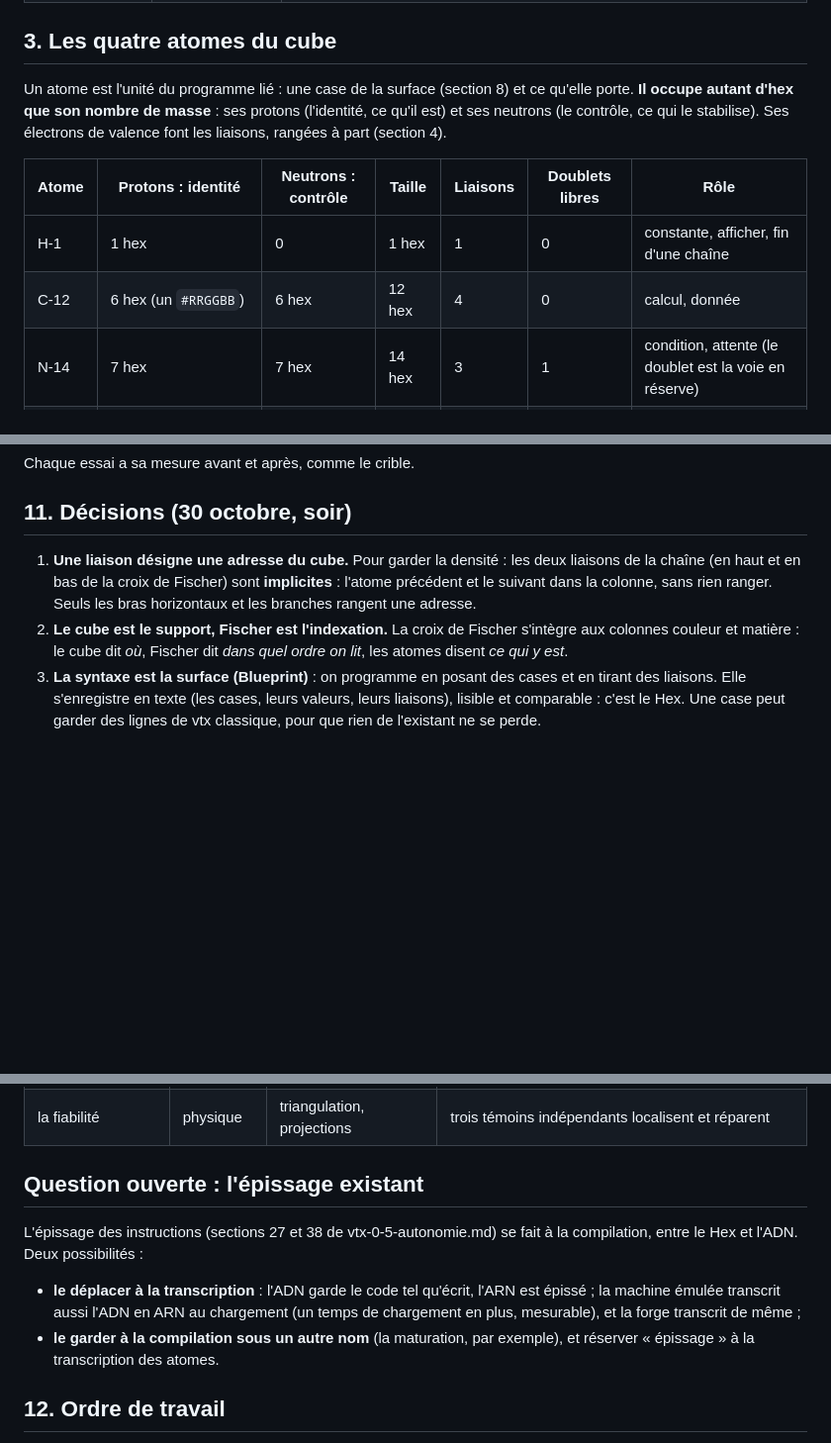
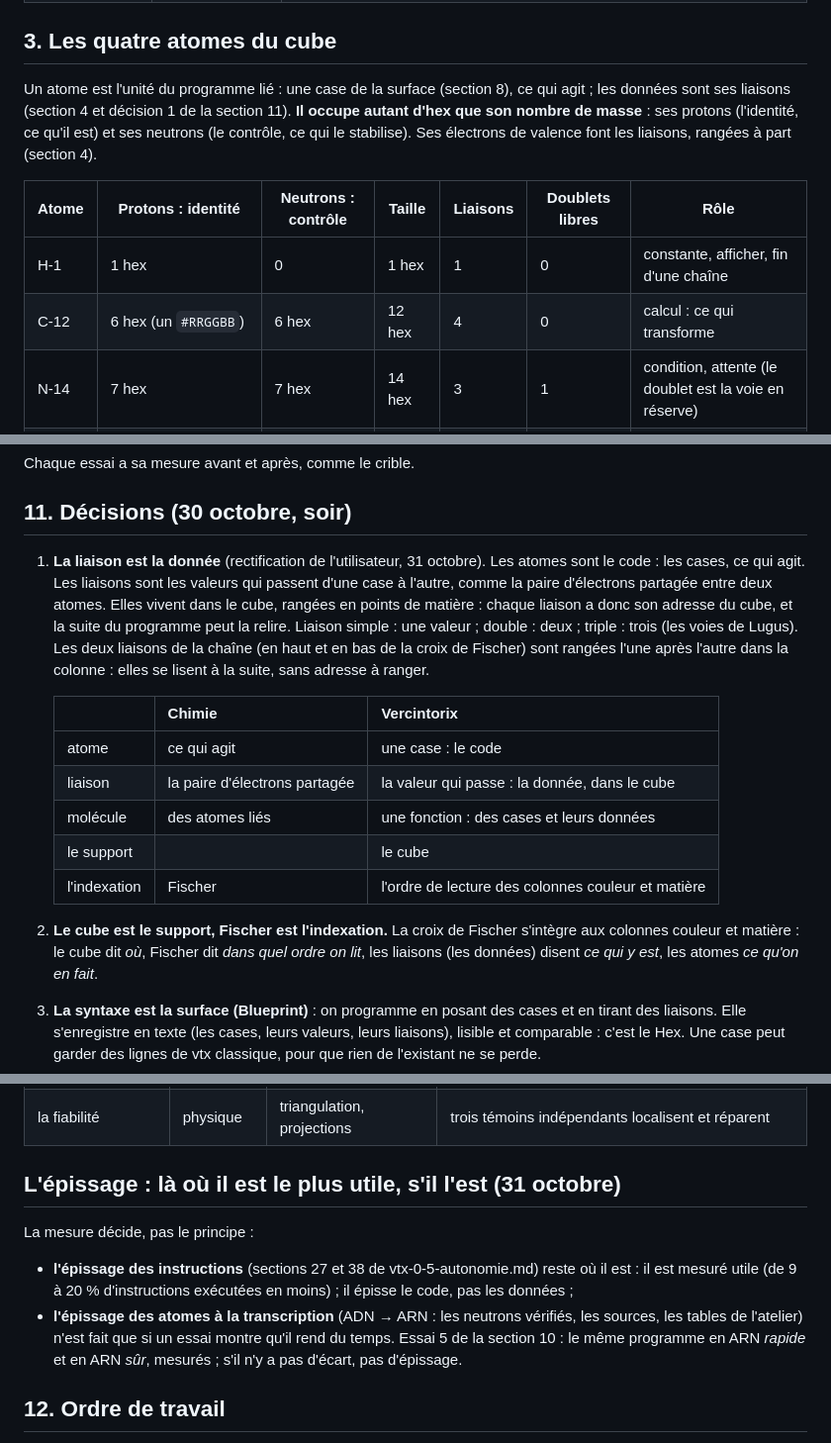
Before and after one commit to Franckarm/VercinToriX1.0, a Markdown page: docs/vtx-chimie.md, 3 parts joined by grey strips. Shown at 99% size. GitHub-like rendering; blank space fills up the shorter version.

Commit message:
Chimie : la liaison est la donnée (les atomes sont le code) ; l'épissage là où la mesure le montre utile
Co-Authored-By: Claude Opus 5.5 <noreply@anthropic.com>
Claude-Session: https://claude.ai/code/session_014CNwcg8h6nQDtUWHJWbBcN

```diff
--- a/docs/vtx-chimie.md
+++ b/docs/vtx-chimie.md
@@ -38,14 +38,15 @@ suit sert cette règle : lier, ranger serré, contrôler peu mais au bon endroit
 
 ## 3. Les quatre atomes du cube
 
-Un atome est l'unité du programme lié : une case de la surface (section 8) et ce qu'elle porte. **Il occupe autant
+Un atome est l'unité du programme lié : une case de la surface (section 8), ce qui agit ; les données sont ses liaisons
+(section 4 et décision 1 de la section 11). **Il occupe autant
 d'hex que son nombre de masse** : ses protons (l'identité, ce qu'il est) et ses neutrons (le contrôle, ce qui le
 stabilise). Ses électrons de valence font les liaisons, rangées à part (section 4).
 
 | Atome | Protons : identité | Neutrons : contrôle | Taille | Liaisons | Doublets libres | Rôle |
 |---|---|---|---|---|---|---|
 | H-1 | 1 hex | 0 | 1 hex | 1 | 0 | constante, afficher, fin d'une chaîne |
-| C-12 | 6 hex (un `#RRGGBB`) | 6 hex | 12 hex | 4 | 0 | calcul, donnée |
+| C-12 | 6 hex (un `#RRGGBB`) | 6 hex | 12 hex | 4 | 0 | calcul : ce qui transforme |
 | N-14 | 7 hex | 7 hex | 14 hex | 3 | 1 | condition, attente (le doublet est la voie en réserve) |
 | O-16 | 8 hex (32 bits : une voie entière, une adresse) | 8 hex | 16 hex | 2 | 2 | pont : importer, passage entre cubes ou fichiers |
 
@@ -189,11 +191,24 @@ Chaque essai a sa mesure avant et après, comme le crible.
 
 ## 11. Décisions (30 octobre, soir)
 
-1. **Une liaison désigne une adresse du cube.** Pour garder la densité : les deux liaisons de la chaîne (en haut et en
-   bas de la croix de Fischer) sont **implicites** : l'atome précédent et le suivant dans la colonne, sans rien ranger.
-   Seuls les bras horizontaux et les branches rangent une adresse.
+1. **La liaison est la donnée** (rectification de l'utilisateur, 31 octobre). Les atomes sont le code : les cases, ce
+   qui agit. Les liaisons sont les valeurs qui passent d'une case à l'autre, comme la paire d'électrons partagée entre
+   deux atomes. Elles vivent dans le cube, rangées en points de matière : chaque liaison a donc son adresse du cube, et
+   la suite du programme peut la relire. Liaison simple : une valeur ; double : deux ; triple : trois (les voies de
+   Lugus). Les deux liaisons de la chaîne (en haut et en bas de la croix de Fischer) sont rangées l'une après l'autre
+   dans la colonne : elles se lisent à la suite, sans adresse à ranger.
+
+   | | Chimie | Vercintorix |
+   |---|---|---|
+   | atome | ce qui agit | une case : le code |
+   | liaison | la paire d'électrons partagée | la valeur qui passe : la donnée, dans le cube |
+   | molécule | des atomes liés | une fonction : des cases et leurs données |
+   | le support | | le cube |
+   | l'indexation | Fischer | l'ordre de lecture des colonnes couleur et matière |
+
 2. **Le cube est le support, Fischer est l'indexation.** La croix de Fischer s'intègre aux colonnes couleur et matière :
-   le cube dit *où*, Fischer dit *dans quel ordre on lit*, les atomes disent *ce qui y est*.
+   le cube dit *où*, Fischer dit *dans quel ordre on lit*, les liaisons (les données) disent *ce qui y est*, les atomes
+   *ce qu'on en fait*.
 3. **La syntaxe est la surface (Blueprint)** : on programme en posant des cases et en tirant des liaisons. Elle s'enregistre
    en texte (les cases, leurs valeurs, leurs liaisons), lisible et comparable : c'est le Hex. Une case peut garder des
    lignes de vtx classique, pour que rien de l'existant ne se perde.
@@ -213,14 +228,14 @@ Chaque essai a sa mesure avant et après, comme le crible.
 | la mémoire | physique | conservation | une valeur appartient à une seule molécule à la fois : pas de copie cachée, pas de fuite |
 | la fiabilité | physique | triangulation, projections | trois témoins indépendants localisent et réparent |
 
-## Question ouverte : l'épissage existant
+## L'épissage : là où il est le plus utile, s'il l'est (31 octobre)
 
-L'épissage des instructions (sections 27 et 38 de vtx-0-5-autonomie.md) se fait à la compilation, entre le Hex et l'ADN.
-Deux possibilités :
-- **le déplacer à la transcription** : l'ADN garde le code tel qu'écrit, l'ARN est épissé ; la machine émulée transcrit
-  aussi l'ADN en ARN au chargement (un temps de chargement en plus, mesurable), et la forge transcrit de même ;
-- **le garder à la compilation sous un autre nom** (la maturation, par exemple), et réserver « épissage » à la
-  transcription des atomes.
+La mesure décide, pas le principe :
+- **l'épissage des instructions** (sections 27 et 38 de vtx-0-5-autonomie.md) reste où il est : il est mesuré utile
+  (de 9 à 20 % d'instructions exécutées en moins) ; il épisse le code, pas les données ;
+- **l'épissage des atomes à la transcription** (ADN → ARN : les neutrons vérifiés, les sources, les tables de l'atelier)
+  n'est fait que si un essai montre qu'il rend du temps. Essai 5 de la section 10 : le même programme en ARN *rapide* et
+  en ARN *sûr*, mesurés ; s'il n'y a pas d'écart, pas d'épissage.
 
 ## 12. Ordre de travail
 
```
Also changed, not shown: other parts of docs/vtx-chimie.md (+2 -1 lines).
